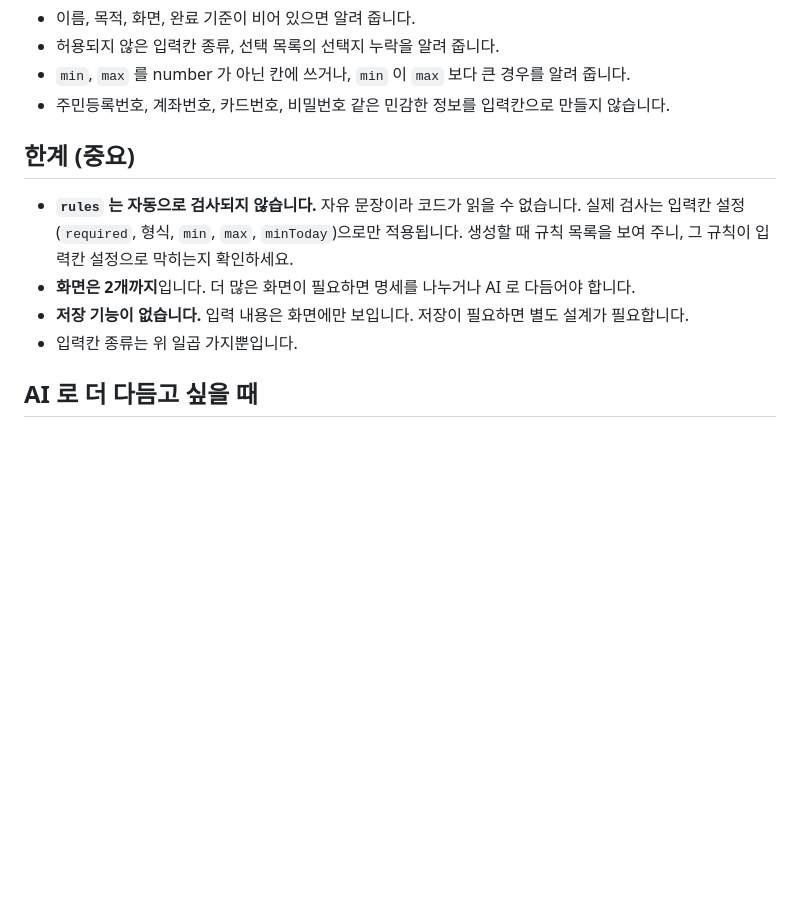
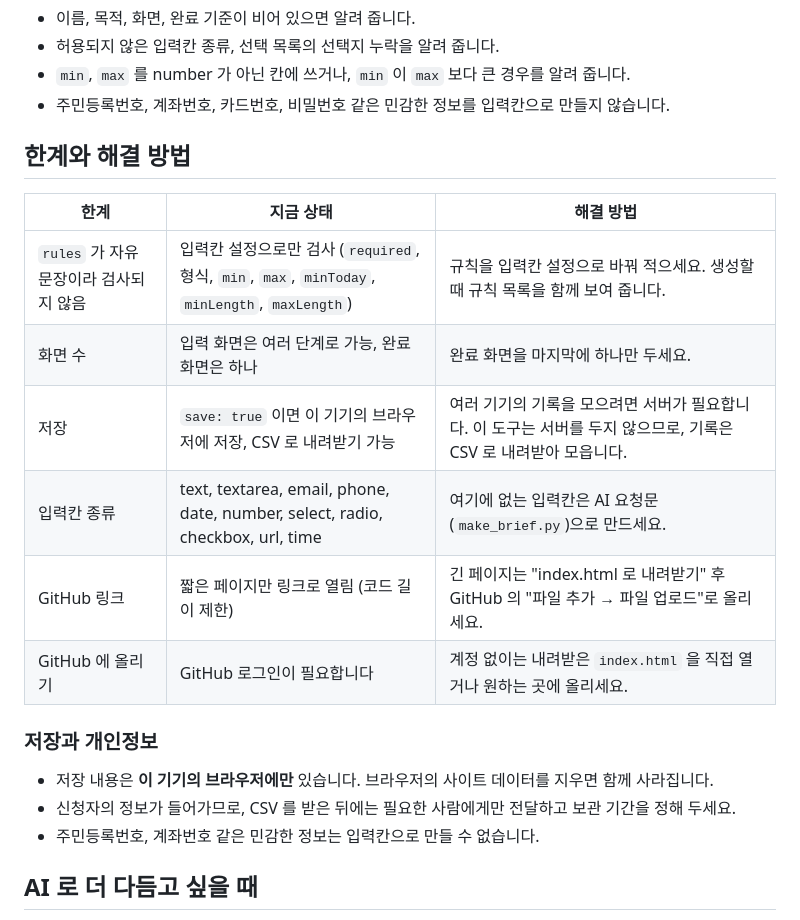
Before and after one commit to sunnykim717/claude-project, a Markdown page: vibe/README.md, the part around the change. GitHub-like rendering; blank space fills up the shorter version.

Commit message:
Document multi-step pages, save option, new field types, and remaining limits
Claude-Session: https://claude.ai/code/session_017aQHBKvU38Tc4gZyoWpiPk

```diff
--- a/vibe/README.md
+++ b/vibe/README.md
@@ -58,12 +58,23 @@
 - `min`, `max` 를 number 가 아닌 칸에 쓰거나, `min` 이 `max` 보다 큰 경우를 알려 줍니다.
 - 주민등록번호, 계좌번호, 카드번호, 비밀번호 같은 민감한 정보를 입력칸으로 만들지 않습니다.
 
-## 한계 (중요)
+## 한계와 해결 방법
 
-- **`rules` 는 자동으로 검사되지 않습니다.** 자유 문장이라 코드가 읽을 수 없습니다. 실제 검사는 입력칸 설정(`required`, 형식, `min`, `max`, `minToday`)으로만 적용됩니다. 생성할 때 규칙 목록을 보여 주니, 그 규칙이 입력칸 설정으로 막히는지 확인하세요.
-- **화면은 2개까지**입니다. 더 많은 화면이 필요하면 명세를 나누거나 AI 로 다듬어야 합니다.
-- **저장 기능이 없습니다.** 입력 내용은 화면에만 보입니다. 저장이 필요하면 별도 설계가 필요합니다.
-- 입력칸 종류는 위 일곱 가지뿐입니다.
+| 한계 | 지금 상태 | 해결 방법 |
+| --- | --- | --- |
+| `rules` 가 자유 문장이라 검사되지 않음 | 입력칸 설정으로만 검사 (`required`, 형식, `min`, `max`, `minToday`, `minLength`, `maxLength`) | 규칙을 입력칸 설정으로 바꿔 적으세요. 생성할 때 규칙 목록을 함께 보여 줍니다. |
+| 화면 수 | 입력 화면은 여러 단계로 가능, 완료 화면은 하나 | 완료 화면을 마지막에 하나만 두세요. |
+| 저장 | `save: true` 이면 이 기기의 브라우저에 저장, CSV 로 내려받기 가능 | 여러 기기의 기록을 모으려면 서버가 필요합니다. 이 도구는 서버를 두지 않으므로, 기록은 CSV 로 내려받아 모읍니다. |
+| 입력칸 종류 | text, textarea, email, phone, date, number, select, radio, checkbox, url, time | 여기에 없는 입력칸은 AI 요청문(`make_brief.py`)으로 만드세요. |
+| GitHub 링크 | 짧은 페이지만 링크로 열림 (코드 길이 제한) | 긴 페이지는 "index.html 로 내려받기" 후 GitHub 의 "파일 추가 → 파일 업로드"로 올리세요. |
+| GitHub 에 올리기 | GitHub 로그인이 필요합니다 | 계정 없이는 내려받은 `index.html` 을 직접 열거나 원하는 곳에 올리세요. |
+
+### 저장과 개인정보
+
+- 저장 내용은 **이 기기의 브라우저에만** 있습니다. 브라우저의 사이트 데이터를 지우면 함께 사라집니다.
+- 신청자의 정보가 들어가므로, CSV 를 받은 뒤에는 필요한 사람에게만 전달하고 보관 기간을 정해 두세요.
+- 주민등록번호, 계좌번호 같은 민감한 정보는 입력칸으로 만들 수 없습니다.
+
 
 ## AI 로 더 다듬고 싶을 때
 
```
